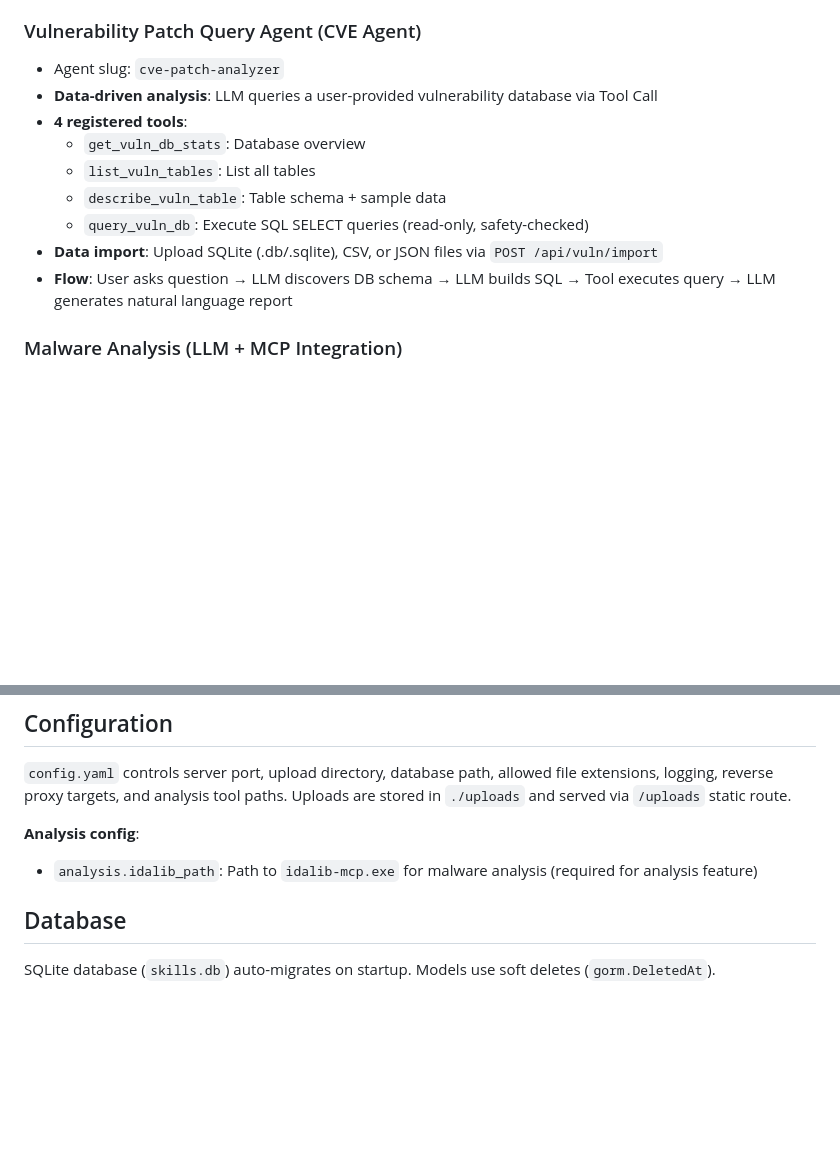
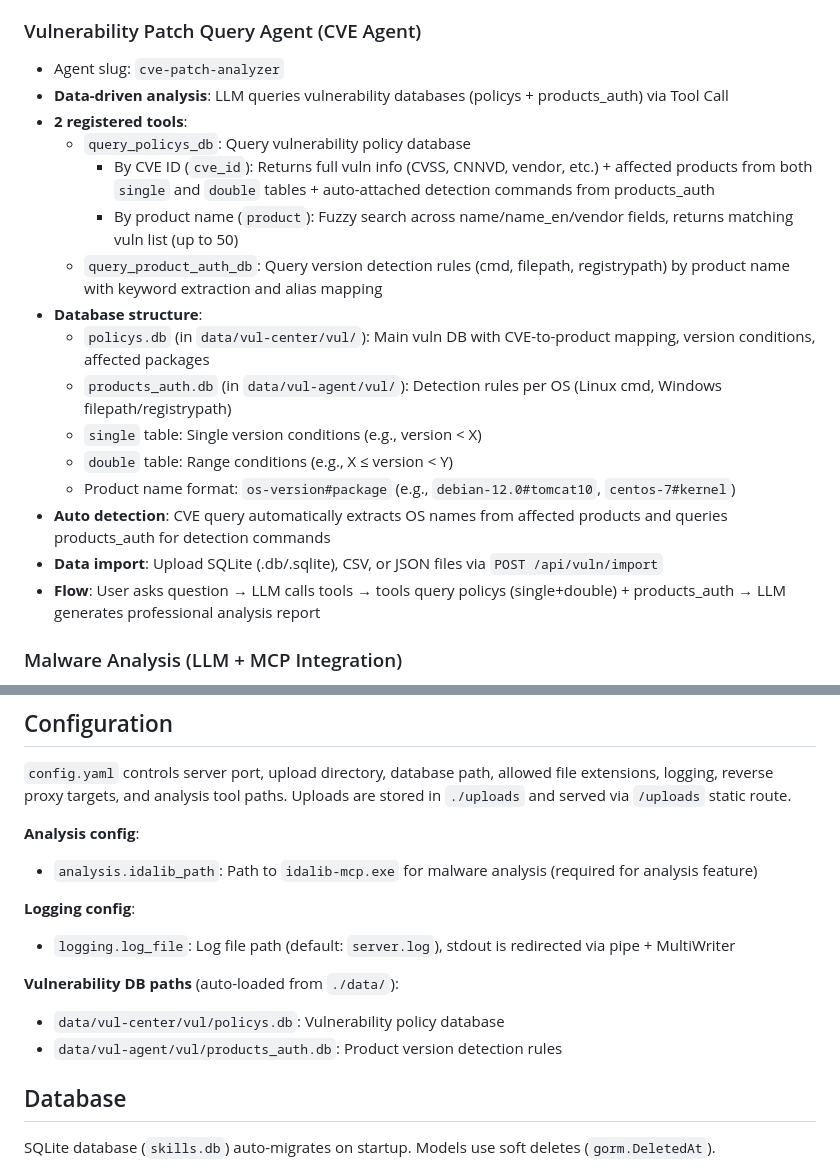
Before and after one commit to Piper-TT/SkillHub, a Markdown page: CLAUDE.md, 2 parts joined by grey strips. Rendered like a GitHub page; blank space fills up the shorter version.

Commit message:
docs: 更新 README 和 CLAUDE.md，反映 CVE 查询助手最新架构
- CVE Agent 工具从 4 个更新为 2 个（query_policys_db + query_product_auth_db）
- 新增双表查询、产品模糊搜索、自动检测命令等特性说明
- 补充漏洞数据库路径和日志配置说明

```diff
--- a/CLAUDE.md
+++ b/CLAUDE.md
@@ -178,14 +178,21 @@ All routes under `/api`:
 
 ### Vulnerability Patch Query Agent (CVE Agent)
 - Agent slug: `cve-patch-analyzer`
-- **Data-driven analysis**: LLM queries a user-provided vulnerability database via Tool Call
-- **4 registered tools**:
-  - `get_vuln_db_stats`: Database overview
-  - `list_vuln_tables`: List all tables
-  - `describe_vuln_table`: Table schema + sample data
-  - `query_vuln_db`: Execute SQL SELECT queries (read-only, safety-checked)
+- **Data-driven analysis**: LLM queries vulnerability databases (policys + products_auth) via Tool Call
+- **2 registered tools**:
+  - `query_policys_db`: Query vulnerability policy database
+    - By CVE ID (`cve_id`): Returns full vuln info (CVSS, CNNVD, vendor, etc.) + affected products from both `single` and `double` tables + auto-attached detection commands from products_auth
+    - By product name (`product`): Fuzzy search across name/name_en/vendor fields, returns matching vuln list (up to 50)
+  - `query_product_auth_db`: Query version detection rules (cmd, filepath, registrypath) by product name with keyword extraction and alias mapping
+- **Database structure**:
+  - `policys.db` (in `data/vul-center/vul/`): Main vuln DB with CVE-to-product mapping, version conditions, affected packages
+  - `products_auth.db` (in `data/vul-agent/vul/`): Detection rules per OS (Linux cmd, Windows filepath/registrypath)
+  - `single` table: Single version conditions (e.g., version < X)
+  - `double` table: Range conditions (e.g., X ≤ version < Y)
+  - Product name format: `os-version#package` (e.g., `debian-12.0#tomcat10`, `centos-7#kernel`)
+- **Auto detection**: CVE query automatically extracts OS names from affected products and queries products_auth for detection commands
 - **Data import**: Upload SQLite (.db/.sqlite), CSV, or JSON files via `POST /api/vuln/import`
-- **Flow**: User asks question → LLM discovers DB schema → LLM builds SQL → Tool executes query → LLM generates natural language report
+- **Flow**: User asks question → LLM calls tools → tools query policys (single+double) + products_auth → LLM generates professional analysis report
 
 ### Malware Analysis (LLM + MCP Integration)
 - **IDA-Pro-MCP Integration**: Auto-start MCP server for each analysis task
@@ -223,6 +230,13 @@ All routes under `/api`:
 
 **Analysis config**:
 - `analysis.idalib_path`: Path to `idalib-mcp.exe` for malware analysis (required for analysis feature)
+
+**Logging config**:
+- `logging.log_file`: Log file path (default: `server.log`), stdout is redirected via pipe + MultiWriter
+
+**Vulnerability DB paths** (auto-loaded from `./data/`):
+- `data/vul-center/vul/policys.db`: Vulnerability policy database
+- `data/vul-agent/vul/products_auth.db`: Product version detection rules
 
 ## Database
 
```
